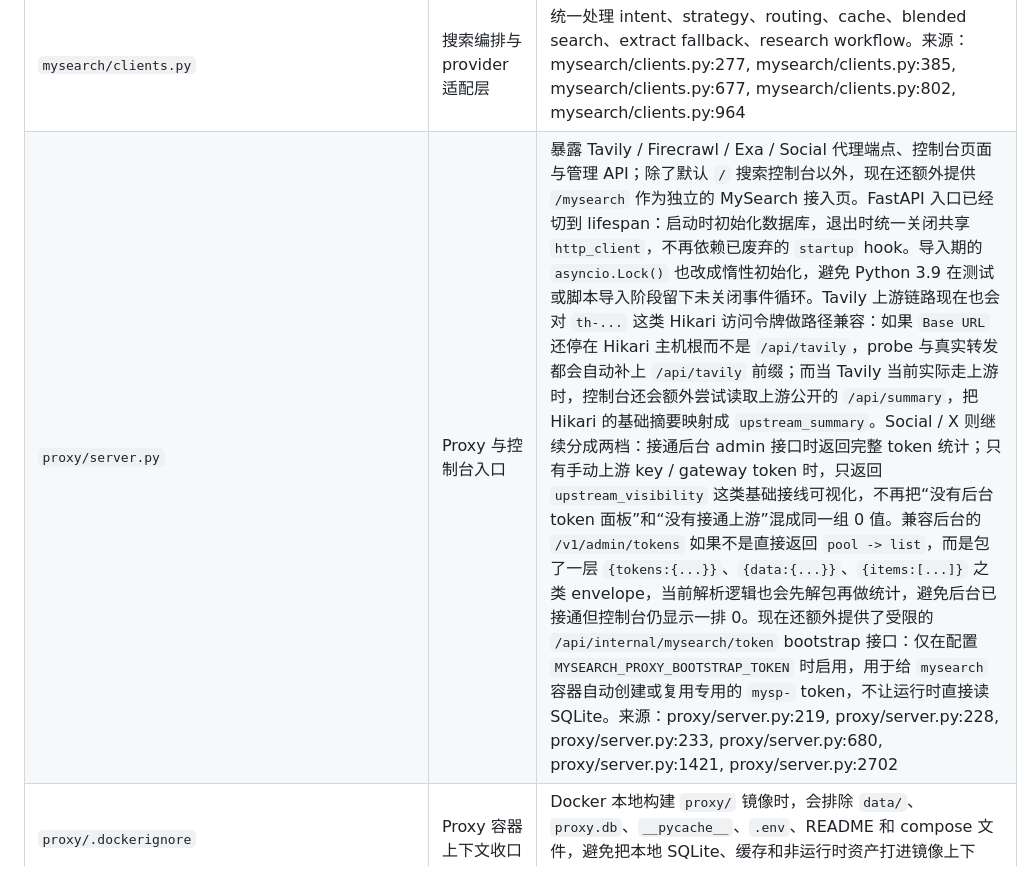
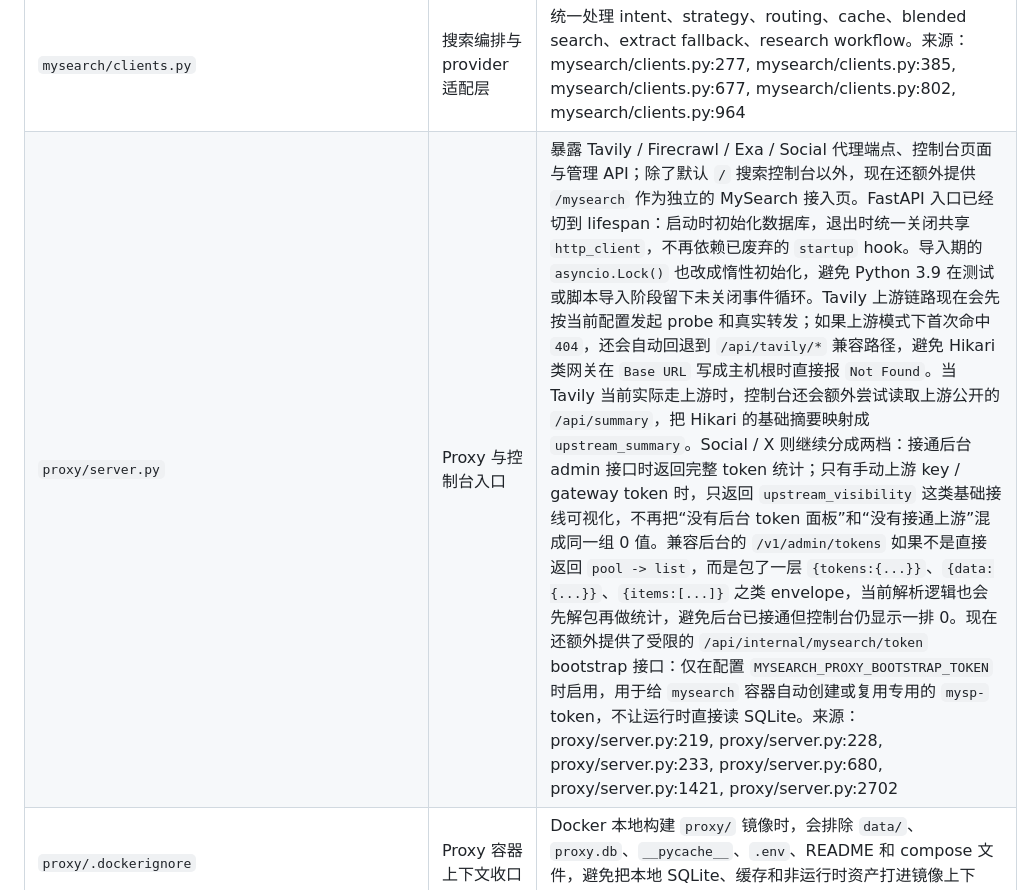
Before and after one commit to goodnightzsj/MySearch-Proxy, a Markdown page: llmdoc/reference/runtime-entrypoints.md, the part around the change. Drawn GitHub-style.

Commit message:
fix tavily hikari upstream fallback

```diff
--- a/llmdoc/reference/runtime-entrypoints.md
+++ b/llmdoc/reference/runtime-entrypoints.md
@@ -17,7 +17,7 @@
 | `docker/combined-entrypoint.sh` | 单容器双进程启动脚本 | 在同一个容器里先起本地 `proxy`，再通过 bootstrap 脚本拿到 `MYSEARCH_PROXY_API_KEY`，最后启动 `mysearch`；默认把 `proxy` 绑定到 `0.0.0.0:9874` 方便外部访问控制台，同时 `mysearch` 继续通过容器内 `127.0.0.1:9874` 回连 Proxy。由于 `proxy/server.py` 和 `proxy/key_pool.py` 仍然保留顶层 `import database` / `from key_pool import pool` 这类导入方式，stack 启动脚本还会把 `/app/proxy` 追加到 `PYTHONPATH`，确保单容器镜像里的 `uvicorn proxy.server:app` 能正常导入。任一子进程退出时，脚本会一起清理并让容器失败。来源：docker/combined-entrypoint.sh:1 |
 | `mysearch/config.py` | Runtime 配置装配层 | 先读宿主 `~/.codex/config.toml`，再读 `.env` 兜底，并组装 Tavily / Firecrawl / Exa / xAI 的 `ProviderConfig`；Tavily 现在显式区分 `official` 与 `gateway`。运行时还兼容 Python 3.9：在解释器低于 3.10 时，dataclass 装配层会自动去掉 `slots`，避免配置模块导入即失败。来源：mysearch/config.py:17, mysearch/config.py:85, mysearch/config.py:98, mysearch/config.py:281, mysearch/config.py:320 |
 | `mysearch/clients.py` | 搜索编排与 provider 适配层 | 统一处理 intent、strategy、routing、cache、blended search、extract fallback、research workflow。来源：mysearch/clients.py:277, mysearch/clients.py:385, mysearch/clients.py:677, mysearch/clients.py:802, mysearch/clients.py:964 |
-| `proxy/server.py` | Proxy 与控制台入口 | 暴露 Tavily / Firecrawl / Exa / Social 代理端点、控制台页面与管理 API；除了默认 `/` 搜索控制台以外，现在还额外提供 `/mysearch` 作为独立的 MySearch 接入页。FastAPI 入口已经切到 lifespan：启动时初始化数据库，退出时统一关闭共享 `http_client`，不再依赖已废弃的 `startup` hook。导入期的 `asyncio.Lock()` 也改成惰性初始化，避免 Python 3.9 在测试或脚本导入阶段留下未关闭事件循环。Tavily 上游链路现在也会对 `th-...` 这类 Hikari 访问令牌做路径兼容：如果 `Base URL` 还停在 Hikari 主机根而不是 `/api/tavily`，probe 与真实转发都会自动补上 `/api/tavily` 前缀；而当 Tavily 当前实际走上游时，控制台还会额外尝试读取上游公开的 `/api/summary`，把 Hikari 的基础摘要映射成 `upstream_summary`。Social / X 则继续分成两档：接通后台 admin 接口时返回完整 token 统计；只有手动上游 key / gateway token 时，只返回 `upstream_visibility` 这类基础接线可视化，不再把“没有后台 token 面板”和“没有接通上游”混成同一组 0 值。兼容后台的 `/v1/admin/tokens` 如果不是直接返回 `pool -> list`，而是包了一层 `{tokens:{...}}`、`{data:{...}}`、`{items:[...]}` 之类 envelope，当前解析逻辑也会先解包再做统计，避免后台已接通但控制台仍显示一排 0。现在还额外提供了受限的 `/api/internal/mysearch/token` bootstrap 接口：仅在配置 `MYSEARCH_PROXY_BOOTSTRAP_TOKEN` 时启用，用于给 `mysearch` 容器自动创建或复用专用的 `mysp-` token，不让运行时直接读 SQLite。来源：proxy/server.py:219, proxy/server.py:228, proxy/server.py:233, proxy/server.py:680, proxy/server.py:1421, proxy/server.py:2702 |
+| `proxy/server.py` | Proxy 与控制台入口 | 暴露 Tavily / Firecrawl / Exa / Social 代理端点、控制台页面与管理 API；除了默认 `/` 搜索控制台以外，现在还额外提供 `/mysearch` 作为独立的 MySearch 接入页。FastAPI 入口已经切到 lifespan：启动时初始化数据库，退出时统一关闭共享 `http_client`，不再依赖已废弃的 `startup` hook。导入期的 `asyncio.Lock()` 也改成惰性初始化，避免 Python 3.9 在测试或脚本导入阶段留下未关闭事件循环。Tavily 上游链路现在会先按当前配置发起 probe 和真实转发；如果上游模式下首次命中 `404`，还会自动回退到 `/api/tavily/*` 兼容路径，避免 Hikari 类网关在 `Base URL` 写成主机根时直接报 `Not Found`。当 Tavily 当前实际走上游时，控制台还会额外尝试读取上游公开的 `/api/summary`，把 Hikari 的基础摘要映射成 `upstream_summary`。Social / X 则继续分成两档：接通后台 admin 接口时返回完整 token 统计；只有手动上游 key / gateway token 时，只返回 `upstream_visibility` 这类基础接线可视化，不再把“没有后台 token 面板”和“没有接通上游”混成同一组 0 值。兼容后台的 `/v1/admin/tokens` 如果不是直接返回 `pool -> list`，而是包了一层 `{tokens:{...}}`、`{data:{...}}`、`{items:[...]}` 之类 envelope，当前解析逻辑也会先解包再做统计，避免后台已接通但控制台仍显示一排 0。现在还额外提供了受限的 `/api/internal/mysearch/token` bootstrap 接口：仅在配置 `MYSEARCH_PROXY_BOOTSTRAP_TOKEN` 时启用，用于给 `mysearch` 容器自动创建或复用专用的 `mysp-` token，不让运行时直接读 SQLite。来源：proxy/server.py:219, proxy/server.py:228, proxy/server.py:233, proxy/server.py:680, proxy/server.py:1421, proxy/server.py:2702 |
 | `proxy/.dockerignore` | Proxy 容器上下文收口 | Docker 本地构建 `proxy/` 镜像时，会排除 `data/`、`proxy.db`、`__pycache__`、`.env`、README 和 compose 文件，避免把本地 SQLite、缓存和非运行时资产打进镜像上下文。来源：proxy/.dockerignore:1 |
 | `.github/workflows/docker-publish.yml` | Docker 自动构建与发布入口 | 参考 `code/program/todo-list/.github/workflows/docker-publish.yml` 的结构，但当前仓库已经扩成三镜像 matrix：先跑 Python 单测、`py_compile` 与 `node --check proxy/static/js/console.js`，再分别对 `proxy`、`mysearch` 与 `stack` 做 buildx 多架构构建；pull request 只验证构建，push 到 `main` 或 `v*` tag 时才登录 Docker Hub 并推送。默认镜像名分别是 `mysearch-proxy`、`mysearch-mcp` 与 `mysearch-stack`，也可以用 `DOCKERHUB_IMAGE_NAME_PROXY` / `DOCKERHUB_IMAGE_NAME_MYSEARCH` / `DOCKERHUB_IMAGE_NAME_STACK` 覆盖。来源：.github/workflows/docker-publish.yml:1 |
 | `proxy/templates/console.html` | Proxy 控制台壳模板 | 现在只负责装配默认 live 前端入口：引入 `components/_hero.html`、`components/_settings_modal.html`、`static/css/console.css`、`static/js/console.js`，并把页面组织成 `summary-strip + dashboard-flow` 的纵向结构；默认首页下半区顺序已经收成 `Workspace Navigator -> provider workspace`，`MySearch 快速接入` 不再默认挂在首页，改由 hero 里的“查看 MySearch 接入”跳去独立页面。`Social Compatibility` 也收回到 switcher 区块底部，不再单独占一侧 rail。壳层同时继续托管 `detail-drawer`、统一 `app-dialog` 和 `toast-root` 这三类交互容器。登录壳也继续保留在这里，但已经补了 `auth-meta` 三张元信息卡，让登录页与 dashboard 共用同一套基础设施风格。来源：proxy/templates/console.html:45, proxy/templates/console.html:51, proxy/templates/console.html:63, proxy/templates/console.html:92, proxy/templates/console.html:98, proxy/templates/console.html:125 |
```
